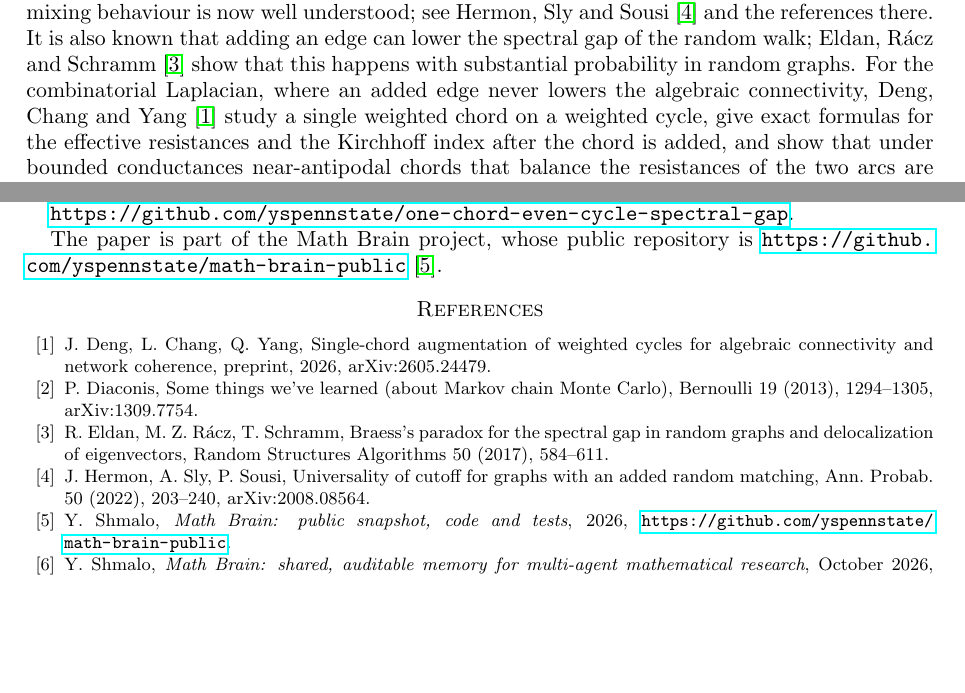
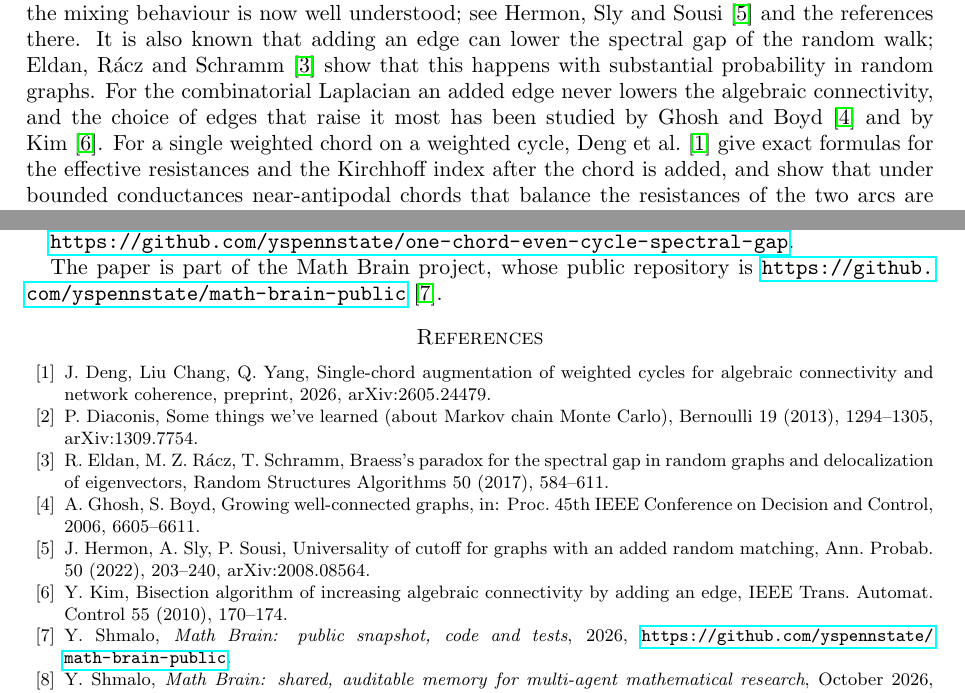
Before and after one commit to yspennstate/one-chord-even-cycle-spectral-gap, a LaTeX paper (paper/main.tex): two parts of pages 1 and 4 of 4, joined at a grey line, cut so that both start at the same text, the shorter picture padded with empty space. Compiled offline with pdfLaTeX.

Commit message:
add references
Co-Authored-By: Claude Opus 5.5 <noreply@anthropic.com>

```diff
--- a/paper/main.tex
+++ b/paper/main.tex
@@ -35,8 +35,9 @@ with the new chain Metropolized to keep its stationary law, to improve mixing or
 cycle with a random perfect matching, the mixing behaviour is now well understood; see Hermon, Sly and
 Sousi~\cite{HSS} and the references there. It is also known that adding an edge can lower the spectral gap of the
 random walk; Eldan, R\'acz and Schramm~\cite{ERS} show that this happens with substantial probability in random graphs.
-For the combinatorial Laplacian, where an added edge never lowers the algebraic connectivity, Deng, Chang and
-Yang~\cite{DCY} study a single weighted chord on a weighted cycle, give exact formulas for the effective resistances
+For the combinatorial Laplacian an added edge never lowers the algebraic connectivity, and the choice of edges
+that raise it most has been studied by Ghosh and Boyd~\cite{GB} and by Kim~\cite{Kim}. For a single weighted chord
+on a weighted cycle, Deng et al.~\cite{DCY} give exact formulas for the effective resistances
 and the Kirchhoff index after the chord is added, and show that under bounded conductances near-antipodal chords that
 balance the resistances of the two arcs are near-optimal for the algebraic connectivity.
 
@@ -201,14 +202,18 @@ The paper is part of the Math Brain project, whose public repository is
 \url{https://github.com/yspennstate/math-brain-public}~\cite{MathBrainRepo}.
 
 \begin{thebibliography}{99}
-\bibitem{DCY} J.~Deng, L.~Chang, Q.~Yang, Single-chord augmentation of weighted cycles for algebraic connectivity
+\bibitem{DCY} J.~Deng, Liu Chang, Q.~Yang, Single-chord augmentation of weighted cycles for algebraic connectivity
 and network coherence, preprint, 2026, arXiv:2605.24479.
 \bibitem{Diaconis}P.~Diaconis, Some things we've learned (about Markov chain Monte Carlo), Bernoulli 19 (2013),
 1294--1305, arXiv:1309.7754.
 \bibitem{ERS} R.~Eldan, M.~Z.~R\'acz, T.~Schramm, Braess's paradox for the spectral gap in random graphs and
 delocalization of eigenvectors, Random Structures Algorithms 50 (2017), 584--611.
+\bibitem{GB} A.~Ghosh, S.~Boyd, Growing well-connected graphs, in: Proc. 45th IEEE Conference on Decision and
+Control, 2006, 6605--6611.
 \bibitem{HSS} J.~Hermon, A.~Sly, P.~Sousi, Universality of cutoff for graphs with an added random matching, Ann.
 Probab. 50 (2022), 203--240, arXiv:2008.08564.
+\bibitem{Kim} Y.~Kim, Bisection algorithm of increasing algebraic connectivity by adding an edge, IEEE Trans.
+Automat. Control 55 (2010), 170--174.
 \bibitem{MathBrainRepo} Y.~Shmalo, \emph{Math Brain: public snapshot, code and tests}, 2026,
 \url{https://github.com/yspennstate/math-brain-public}.
 \bibitem{MathBrainPaper} Y.~Shmalo, \emph{Math Brain: shared, auditable memory for multi-agent mathematical research},
```
Also changed, not shown: paper/main.pdf.
